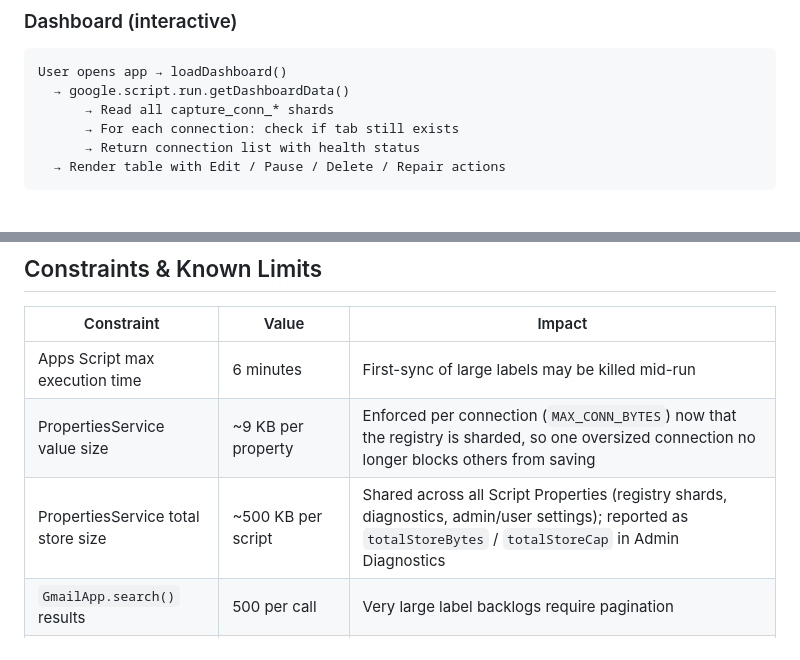
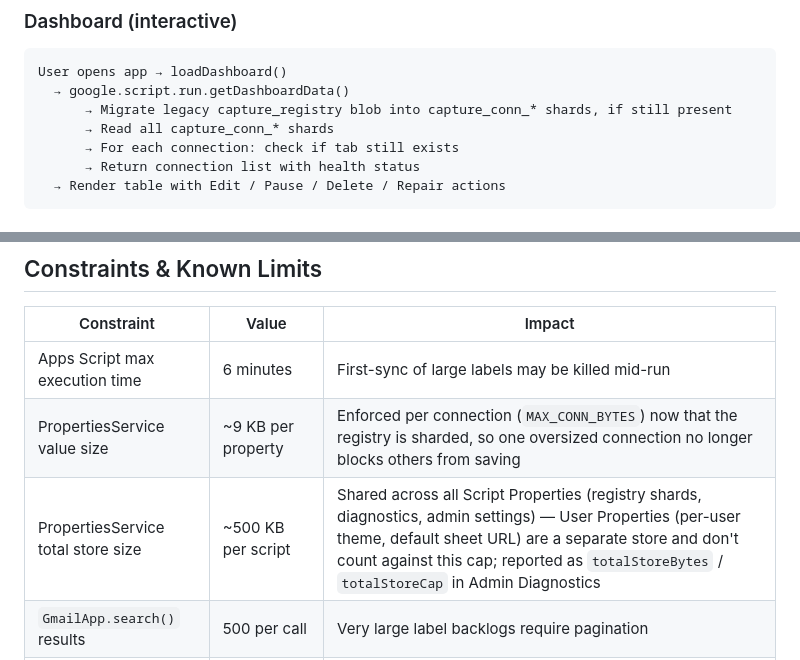
Before and after one commit to DaftVino/sheetweaver-webapp, a Markdown page: docs/ARCHITECTURE.md, 2 parts joined by grey strips. Rendered like a GitHub page.

````diff
--- a/docs/ARCHITECTURE.md
+++ b/docs/ARCHITECTURE.md
@@ -69,6 +69,7 @@ ScriptApp time trigger fires every 15 min (per user)
 ```
 User opens app → loadDashboard()
   → google.script.run.getDashboardData()
+      → Migrate legacy capture_registry blob into capture_conn_* shards, if still present
       → Read all capture_conn_* shards
       → For each connection: check if tab still exists
       → Return connection list with health status
@@ -198,7 +199,7 @@ The capture pipeline normalizes email bodies before extraction: it detects HTML-
 |-----------|-------|--------|
 | Apps Script max execution time | 6 minutes | First-sync of large labels may be killed mid-run |
 | PropertiesService value size | ~9 KB per property | Enforced per connection (`MAX_CONN_BYTES`) now that the registry is sharded, so one oversized connection no longer blocks others from saving |
-| PropertiesService total store size | ~500 KB per script | Shared across all Script Properties (registry shards, diagnostics, admin/user settings); reported as `totalStoreBytes` / `totalStoreCap` in Admin Diagnostics |
+| PropertiesService total store size | ~500 KB per script | Shared across all Script Properties (registry shards, diagnostics, admin settings) — User Properties (per-user theme, default sheet URL) are a separate store and don't count against this cap; reported as `totalStoreBytes` / `totalStoreCap` in Admin Diagnostics |
 | `GmailApp.search()` results | 500 per call | Very large label backlogs require pagination |
 | Trigger quota | 20 triggers per user per script | Not a current concern; one trigger per user |
 | `HtmlService` output size | 50 MB | Not a current concern |
````
Also changed, not shown: CHANGELOG.md (+2 -1 lines).
